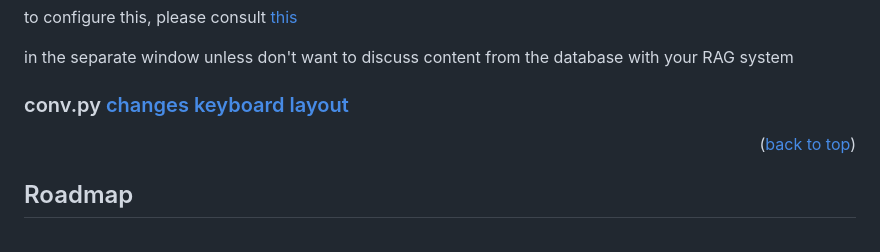
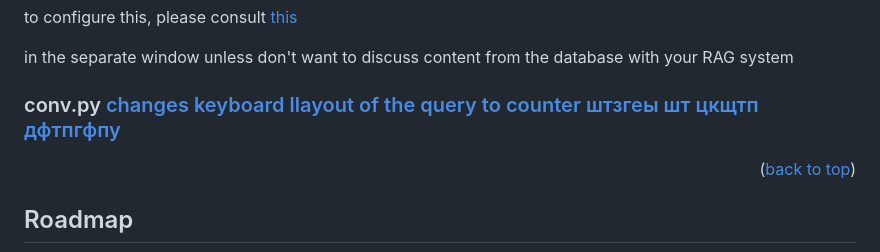
Before and after one commit to Archibaka/Epstein, a Markdown page: README.md, the part around the change. Drawn GitHub-style.

```diff
--- a/README.md
+++ b/README.md
@@ -274,7 +274,7 @@ to configure this, please consult <a href="#Show him its place">this</a>
 
 in the separate window unless don't want to discuss content from the database with your RAG system
 
-### conv.py <a id= "conv" href=https://stackoverflow.com/questions/78010107/how-to-translate-symbols-from-latin-to-cyrillic> changes keyboard layout </a>
+### conv.py <a id= "conv" href=https://stackoverflow.com/questions/78010107/how-to-translate-symbols-from-latin-to-cyrillic> changes keyboard llayout of the query to counter штзгеы шт цкщтп дфтпгфпу  </a>
 
 <p align="right">(<a href="#readme-top">back to top</a>)</p>
 
```
